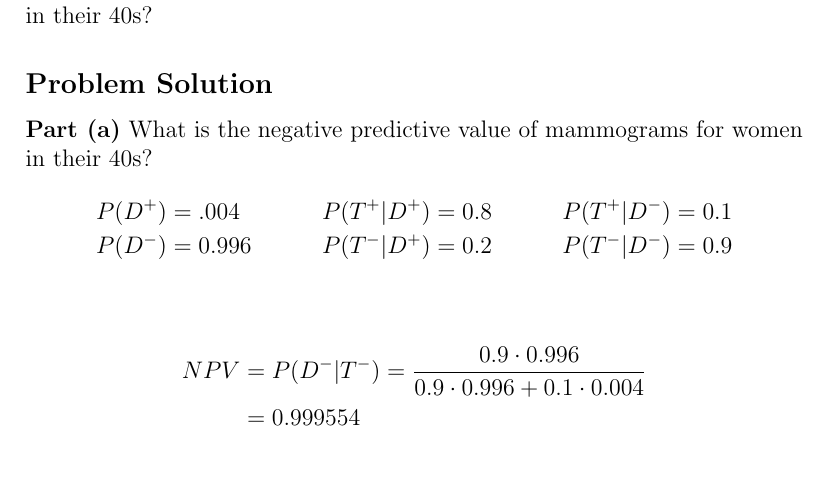
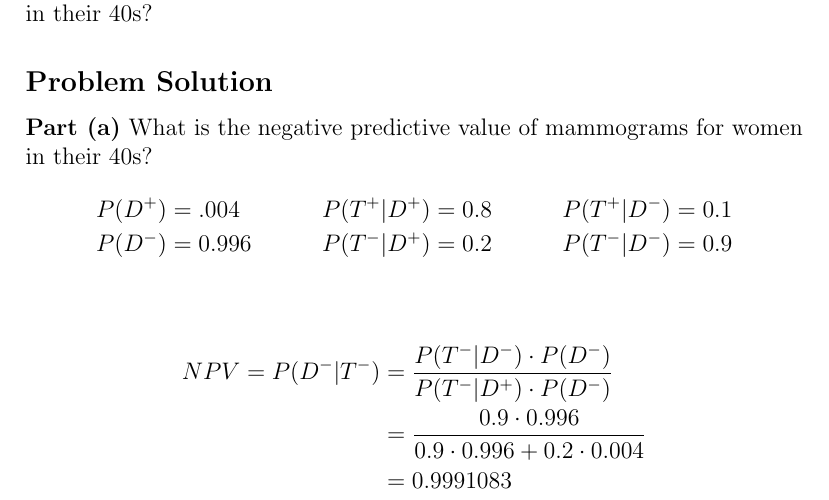
Before and after one commit to anhnguyendepocen/BayesianInference-1, a LaTeX problem sheet (Homework 04 -- Bayes' Theorem (David Shaub).tex): part of page 9 of 17, cut so that both start at the same text, the shorter picture padded with empty space. Compiled offline with pdfLaTeX.

Commit message:
verbosity

```diff
--- a/Homework 04 -- Bayes' Theorem (David Shaub).tex
+++ b/Homework 04 -- Bayes' Theorem (David Shaub).tex
@@ -210,8 +210,9 @@ P(D^+) &= .004 &P(T^+|D^+) &= 0.8 &P(T^+|D^-) &= 0.1\\
 P(D^-)&= 0.996 &P(T^-|D^+) &= 0.2 &P(T^-|D^-) &= 0.9\\
 \end{align*}
 \begin{align*}
-NPV &= P(D^-|T^-) = \frac{0.9 \cdot 0.996}{0.9 \cdot 0.996 + 0.1 \cdot 0.004}\\
-&= 0.999554
+NPV = P(D^-|T^-) &= \frac{P(T^-|D^-)\cdot P(D^-)}{P(T^-|D^+)\cdot P(D^-)}\\
+&= \frac{0.9 \cdot 0.996}{0.9 \cdot 0.996 + 0.2 \cdot 0.004}\\
+&= 0.9991083
 \end{align*}
 
 \newpage
```
